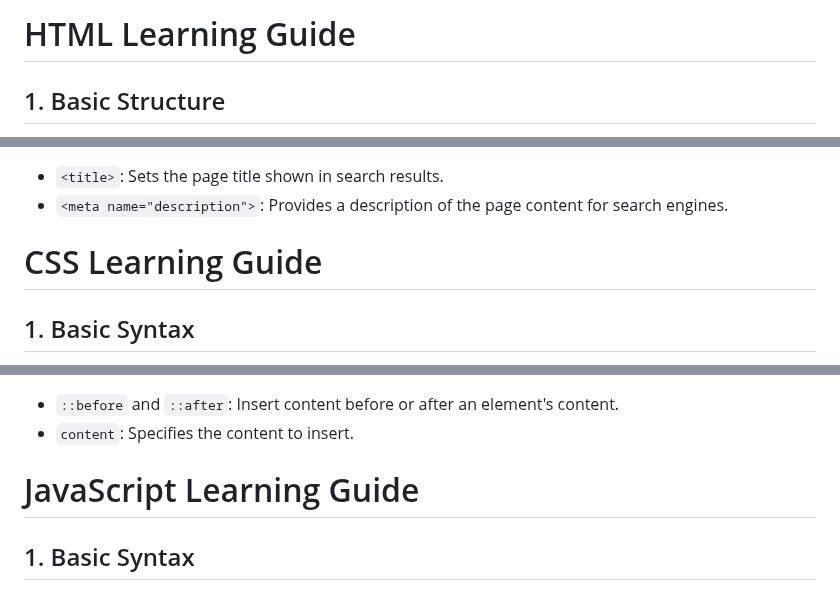
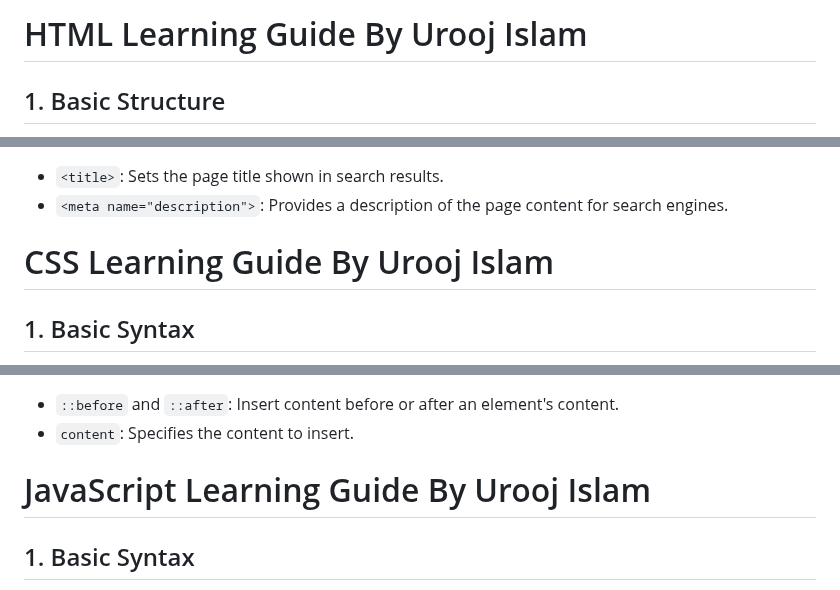
Before and after one commit to Urooj-Islam-Khan/Web-Development-Beginner-to-Advance, a Markdown page: README.md, 3 parts joined by grey strips. GitHub-like rendering.

```diff
--- a/README.md
+++ b/README.md
@@ -1,6 +1,6 @@
 
 
-# HTML Learning Guide
+# HTML Learning Guide By Urooj Islam
 
 ## 1. Basic Structure
 The basic structure of an HTML document includes the doctype declaration, root element, and child elements.
@@ -184,7 +184,7 @@ Using HTML to improve search engine visibility.
 
 
 
-# CSS Learning Guide
+# CSS Learning Guide  By Urooj Islam
 
 ## 1. Basic Syntax
 CSS (Cascading Style Sheets) controls the layout and appearance of HTML elements.
@@ -460,7 +460,7 @@ p::after {
 
 
 
-# JavaScript Learning Guide
+# JavaScript Learning Guide By Urooj Islam
 
 ## 1. Basic Syntax
 JavaScript is a programming language used to create dynamic content on webpages.
```
